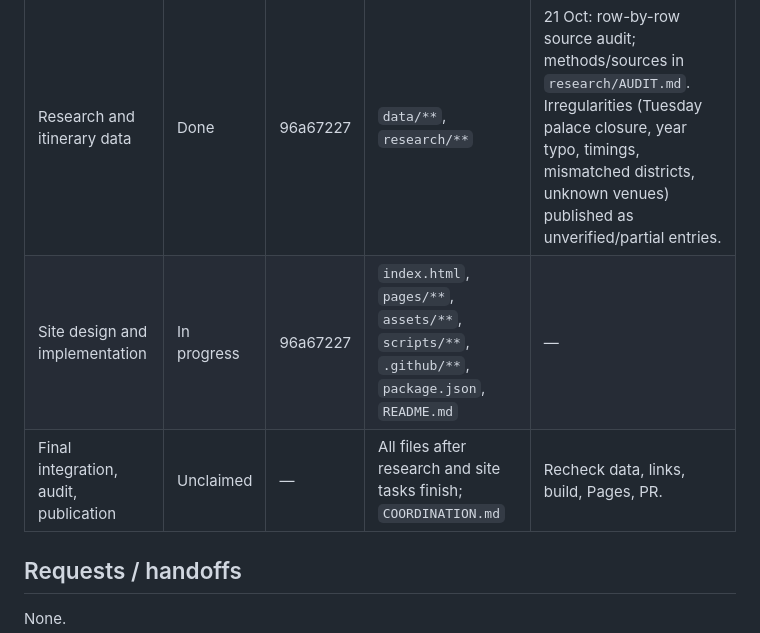
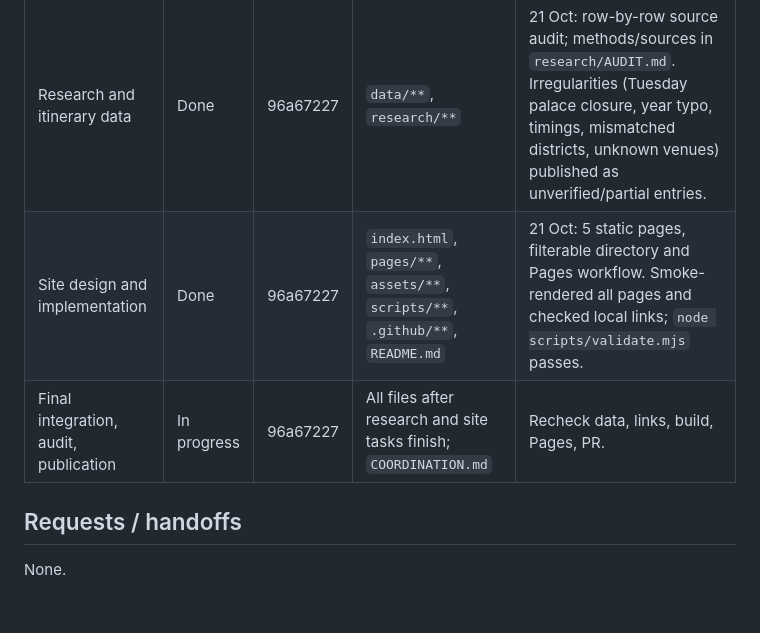
Before and after one commit to buffedlizard55-lab/Koreatrip2, a Markdown page: COORDINATION.md, the part around the change. GitHub-like rendering; blank space fills up the shorter version.

Commit message:
Complete site claim and claim final integration
Co-authored-by: arena-agent <297053741+arena-agent@users.noreply.github.com>

```diff
--- a/COORDINATION.md
+++ b/COORDINATION.md
@@ -57,8 +57,8 @@ Session ID: `96a67227` (Arena branch `arena/96a67227-koreatrip2`; branch name is
 | Task | Status | Owner | File scope | Sources / verification / irregularities |
 |---|---|---|---|---|
 | Research and itinerary data | Done | 96a67227 | `data/**`, `research/**` | 21 Oct: row-by-row source audit; methods/sources in `research/AUDIT.md`. Irregularities (Tuesday palace closure, year typo, timings, mismatched districts, unknown venues) published as unverified/partial entries. |
-| Site design and implementation | In progress | 96a67227 | `index.html`, `pages/**`, `assets/**`, `scripts/**`, `.github/**`, `package.json`, `README.md` | — |
-| Final integration, audit, publication | Unclaimed | — | All files after research and site tasks finish; `COORDINATION.md` | Recheck data, links, build, Pages, PR. |
+| Site design and implementation | Done | 96a67227 | `index.html`, `pages/**`, `assets/**`, `scripts/**`, `.github/**`, `README.md` | 21 Oct: 5 static pages, filterable directory and Pages workflow. Smoke-rendered all pages and checked local links; `node scripts/validate.mjs` passes. |
+| Final integration, audit, publication | In progress | 96a67227 | All files after research and site tasks finish; `COORDINATION.md` | Recheck data, links, build, Pages, PR. |
 
 ## Requests / handoffs
 
```
